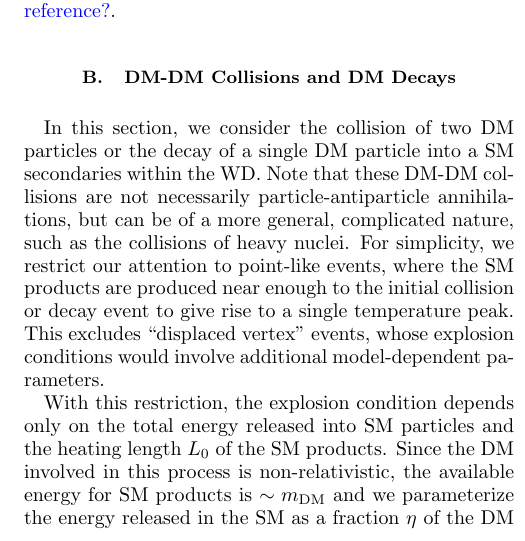
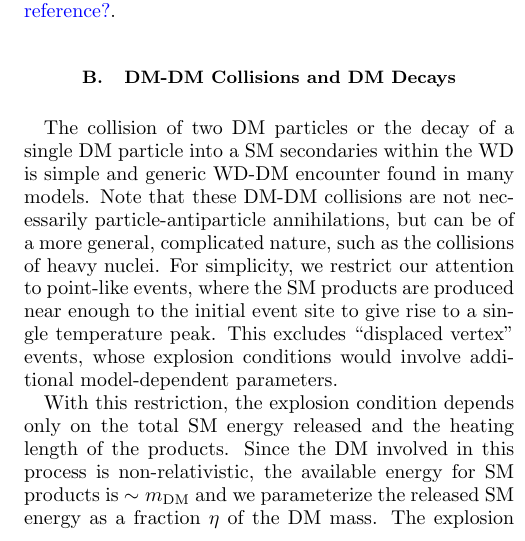
Before and after one commit to vijayoct27/Qballs, a LaTeX paper (White Dwarf Particle Detector.tex): part of one column of page 3 of 11, cut so that both start at the same text. Compiled offline with pdfLaTeX; a LaTeX package or settings file that is missing is left out.

Commit message:
minor edits to sec 2; re-org and clean up of sec 3 before transits

```diff
--- a/White Dwarf Particle Detector.tex
+++ b/White Dwarf Particle Detector.tex
@@ -130,9 +130,9 @@ The heating lengths of SM particles in the WD is a critical building-block for c
 
 \subsection{DM-DM Collisions and DM Decays}
 \label{sec:coldecay}
-In this section, we consider the collision of two DM particles or the decay of a single DM particle into a SM secondaries within the WD.  Note that these DM-DM collisions are not necessarily particle-antiparticle annihilations, but can be of a more general, complicated nature, such as the collisions of heavy nuclei.  For simplicity, we restrict our attention to point-like events, where the SM products are produced near enough to the initial collision or decay event to give rise to a single temperature peak.  This excludes ``displaced vertex" events, whose explosion conditions would involve additional model-dependent parameters.
+The collision of two DM particles or the decay of a single DM particle into a SM secondaries within the WD is simple and generic WD-DM encounter found in many models.  Note that these DM-DM collisions are not necessarily particle-antiparticle annihilations, but can be of a more general, complicated nature, such as the collisions of heavy nuclei.  For simplicity, we restrict our attention to point-like events, where the SM products are produced near enough to the initial event site to give rise to a single temperature peak.  This excludes ``displaced vertex" events, whose explosion conditions would involve additional model-dependent parameters.
 
-With this restriction, the explosion condition depends only on the total energy released into SM particles and the heating length $L_0$ of the SM products.  Since the DM involved in this process is non-relativistic, the available energy for SM products is $\sim m_\text{DM}$ and we parameterize the energy released in the SM as a fraction $\eta$ of the DM mass.  The explosion condition is:
+With this restriction, the explosion condition depends only on the total SM energy released and the heating length of the products.  Since the DM involved in this process is non-relativistic, the available energy for SM products is $\sim m_\text{DM}$ and we parameterize the released SM energy as a fraction $\eta$ of the DM mass.  The explosion condition is:
 \begin{equation}
 \label{eq:coldecay}
     m_\text{DM} \gtrsim n_\text{ion} T_f \lambda_T^3 \cdot \frac{1}{\eta}
```
Also changed, not shown: White Dwarf Particle Detector.tex (2 more changed lines).
